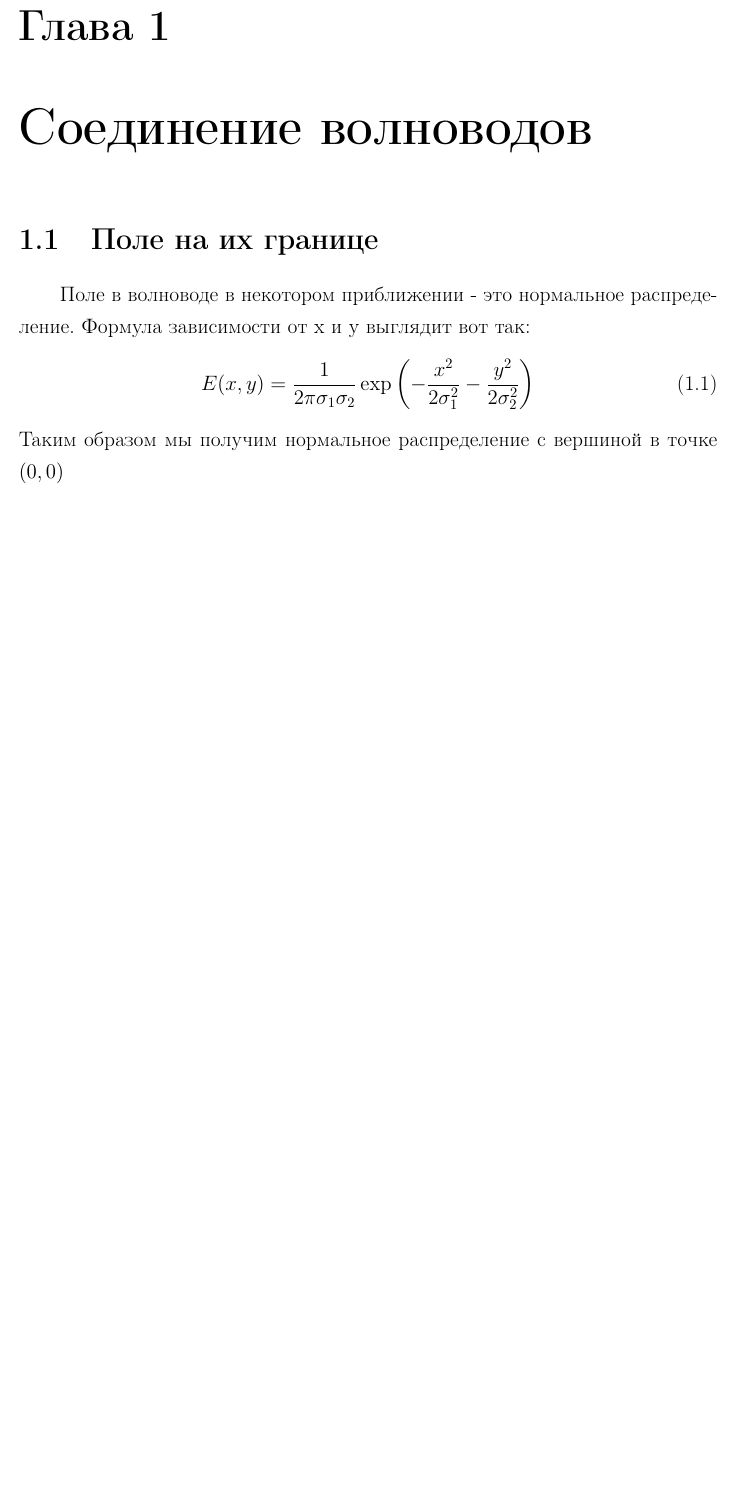
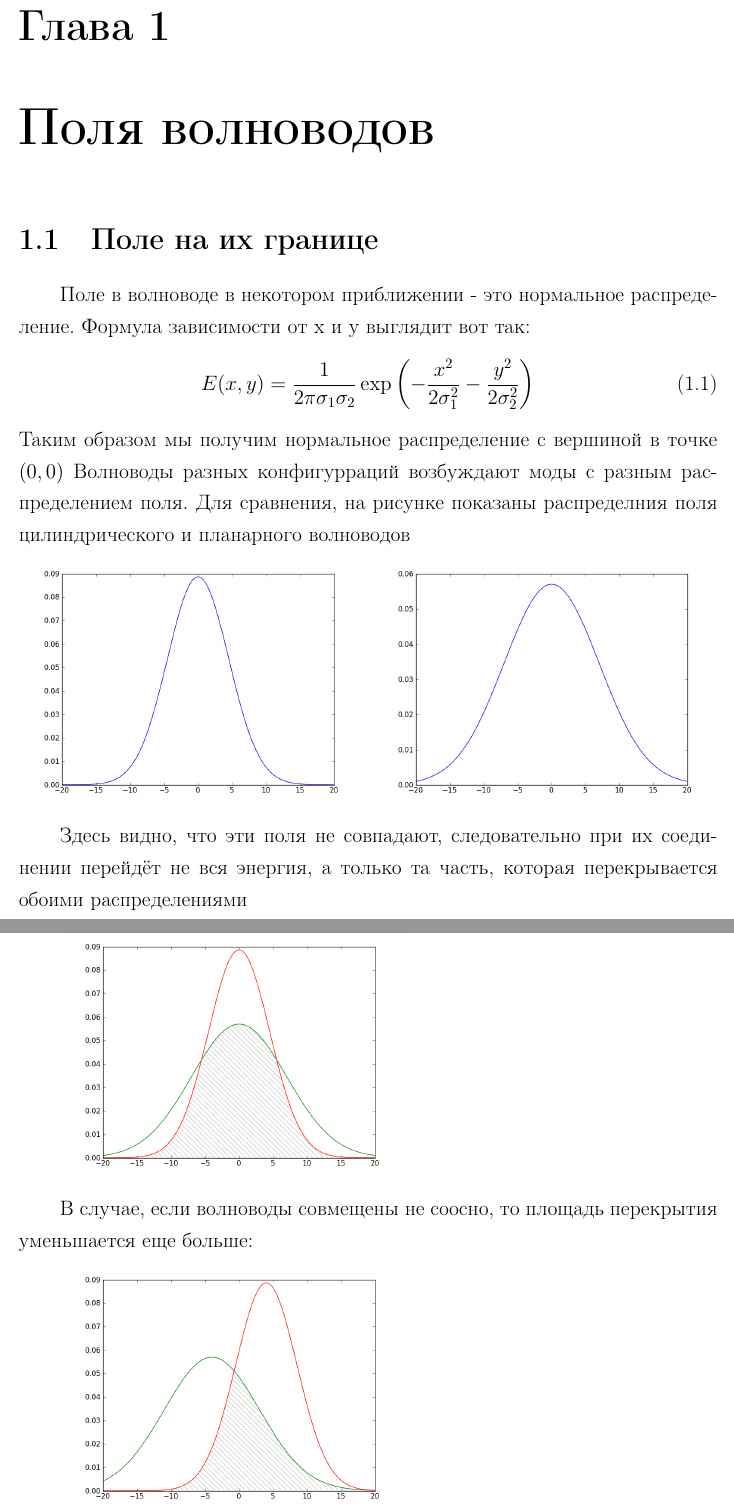
Before and after one commit to just-boris/application-magic, a LaTeX document (main.tex, which reads chapter_01.tex, mystyle.sty): part of page 2 of 3 before the commit and two parts of pages 2 and 3 of 4 after it, the two joined at a grey line, cut so that both start at the same text, the shorter picture padded with empty space. Compiled offline with pdfLaTeX.

Commit message:
добавил иллюстрации

```diff
--- a/chapter_01.tex
+++ b/chapter_01.tex
@@ -1,4 +1,4 @@
-\chapter{Соединение волноводов}
+\chapter{Поля волноводов}
 \section{Поле на их границе}
 Поле в волноводе в некотором приближении - это нормальное распределение. Формула зависимости от x и y
 выглядит вот так:
@@ -7,4 +7,18 @@
   E(x,y)=\frac{1}{2\pi\sigma_1\sigma_2}\exp\left(-\frac{x^2}{2\sigma_1^2}-\frac{y^2}{2\sigma_2^2}\right)
 \end{equation}
 Таким образом мы получим нормальное распределение с вершиной в точке $(0,0)$
+Волноводы разных конфигурраций возбуждают моды с разным распределением поля. Для сравнения, на рисунке показаны распределния поля цилиндрического и планарного волноводов
+
+\noindent
+\includegraphics[width=0.5\textwidth]{img/cylinderGauss.png}
+\includegraphics[width=0.5\textwidth]{img/planarGauss.png}
+
+Здесь видно, что эти поля не совпадают, следовательно при их соединении перейдёт не вся энергия, а только та часть, которая перекрывается обоими распределениями
+
+\includegraphics[width=0.5\textwidth]{img/intersection.png}
+
+В случае, если волноводы совмещены не соосно, то площадь перекрытия уменьшается еще больше:
+
+\includegraphics[width=0.5\textwidth]{img/intersection2.png}
+
 \section{Объяснение зависимости}
--- a/mystyle.sty
+++ b/mystyle.sty
@@ -1,7 +1,7 @@
 \RequirePackage[OT1,T2A]{fontenc}
 \RequirePackage[utf8]{inputenc}
 \RequirePackage[english,russian,ukrainian]{babel}
-
+\usepackage{graphics}
 % требуется для оформления ссылок
 \RequirePackage[pdftex,unicode,colorlinks,linkcolor=blue,citecolor=red,bookmarksopen,pdfhighlight=/N]{hyperref}
 
```
Also changed, not shown: img/cylinderGauss.png (added), img/intersection.png (added), img/intersection2.png (added), img/planarGauss.png (added), 1 other file.
